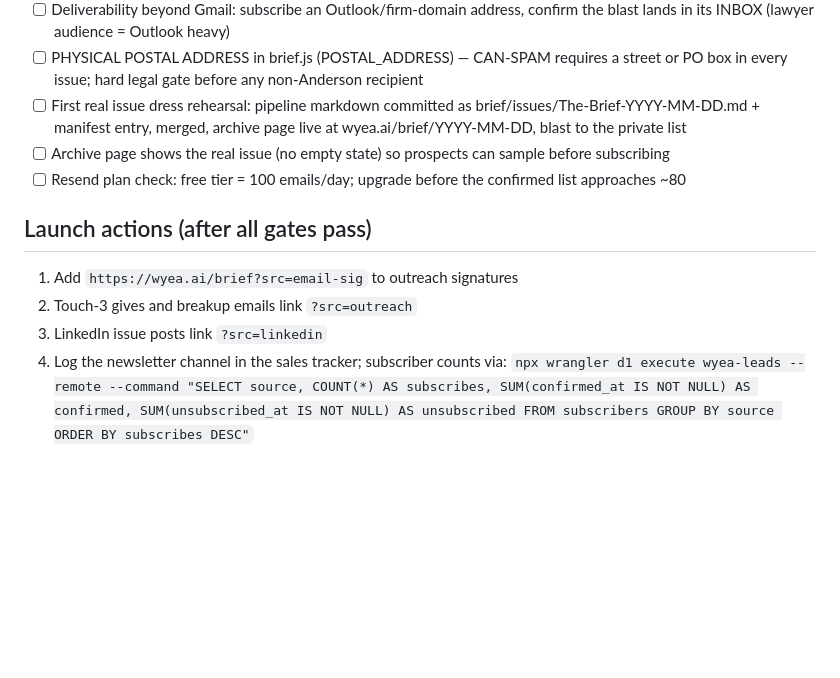
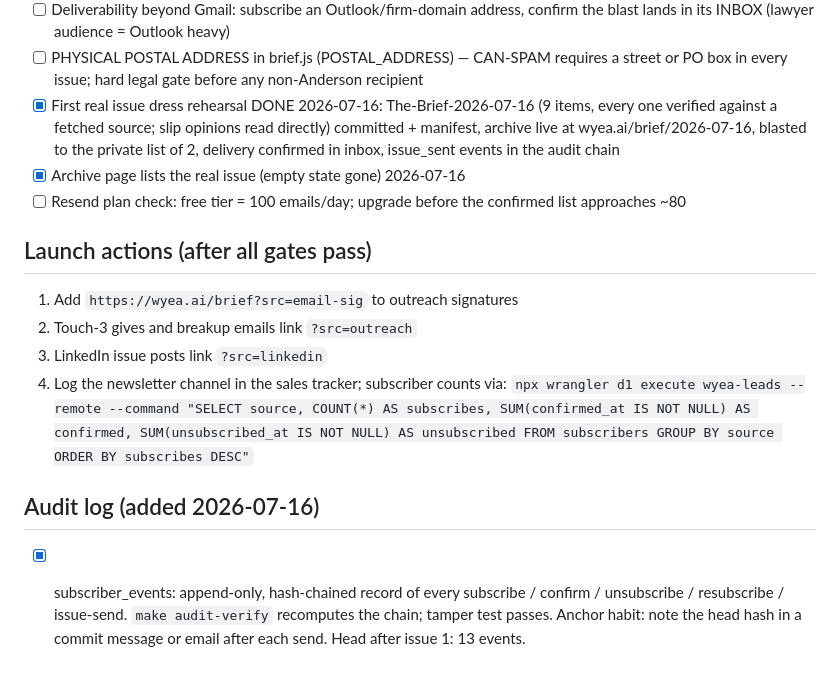
Before and after one commit to zipd-ai/wyea-site, a Markdown page: LAUNCH_CHECKLIST.md, the part around the change. Rendered like a GitHub page; blank space fills up the shorter version.

Commit message:
Trial log: issue 1 published + blasted; audit chain at 13 events
Audit anchor: chain head after issue 1 blast:
26bc75a503519bac6d98135ebc8ae7d9f061ba931baec110a0ef11db83efc59c

Co-Authored-By: Claude Fable 5 <noreply@anthropic.com>

```diff
--- a/LAUNCH_CHECKLIST.md
+++ b/LAUNCH_CHECKLIST.md
@@ -38,11 +38,12 @@ is checked, the page stays unannounced.
 - [ ] PHYSICAL POSTAL ADDRESS in brief.js (POSTAL_ADDRESS) — CAN-SPAM
       requires a street or PO box in every issue; hard legal gate before any
       non-Anderson recipient
-- [ ] First real issue dress rehearsal: pipeline markdown committed as
-      brief/issues/The-Brief-YYYY-MM-DD.md + manifest entry, merged, archive
-      page live at wyea.ai/brief/YYYY-MM-DD, blast to the private list
-- [ ] Archive page shows the real issue (no empty state) so prospects can
-      sample before subscribing
+- [x] First real issue dress rehearsal DONE 2026-07-16: The-Brief-2026-07-16
+      (9 items, every one verified against a fetched source; slip opinions
+      read directly) committed + manifest, archive live at
+      wyea.ai/brief/2026-07-16, blasted to the private list of 2, delivery
+      confirmed in inbox, issue_sent events in the audit chain
+- [x] Archive page lists the real issue (empty state gone) 2026-07-16
 - [ ] Resend plan check: free tier = 100 emails/day; upgrade before the
       confirmed list approaches ~80
 
@@ -56,3 +57,11 @@ is checked, the page stays unannounced.
    COUNT(*) AS subscribes, SUM(confirmed_at IS NOT NULL) AS confirmed,
    SUM(unsubscribed_at IS NOT NULL) AS unsubscribed FROM subscribers
    GROUP BY source ORDER BY subscribes DESC"`
+
+## Audit log (added 2026-07-16)
+
+- [x] subscriber_events: append-only, hash-chained record of every
+      subscribe / confirm / unsubscribe / resubscribe / issue-send.
+      `make audit-verify` recomputes the chain; tamper test passes.
+      Anchor habit: note the head hash in a commit message or email
+      after each send. Head after issue 1: 13 events.
```
